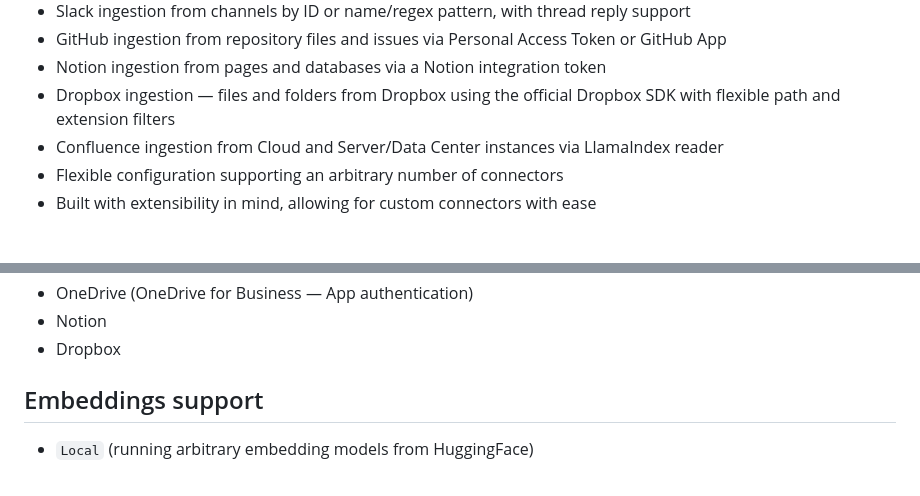
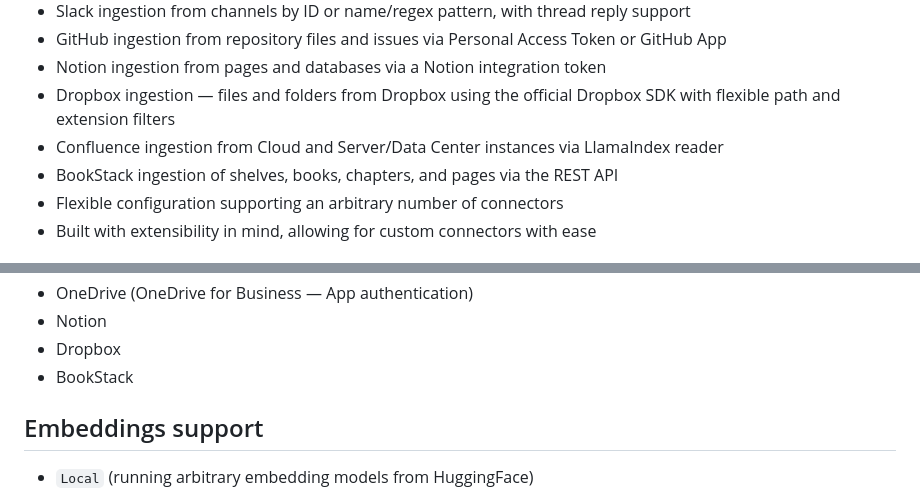
Before and after one commit to WikiTeq/rag-of-all-trades, a Markdown page: README.md, 2 parts joined by grey strips. GitHub-like rendering.

Commit message:
MAIT-146: Add BookStack to connectors list in README

```diff
--- a/README.md
+++ b/README.md
@@ -20,6 +20,7 @@ easily connect to an arbitrary number of data sources with pre-defined ingestion
 * Notion ingestion from pages and databases via a Notion integration token
 * Dropbox ingestion — files and folders from Dropbox using the official Dropbox SDK with flexible path and extension filters
 * Confluence ingestion from Cloud and Server/Data Center instances via LlamaIndex reader
+* BookStack ingestion of shelves, books, chapters, and pages via the REST API
 * Flexible configuration supporting an arbitrary number of connectors
 * Built with extensibility in mind, allowing for custom connectors with ease
 
@@ -39,6 +40,7 @@ easily connect to an arbitrary number of data sources with pre-defined ingestion
 * OneDrive (OneDrive for Business — App authentication)
 * Notion
 * Dropbox
+* BookStack
 
 ## Embeddings support
 
```
